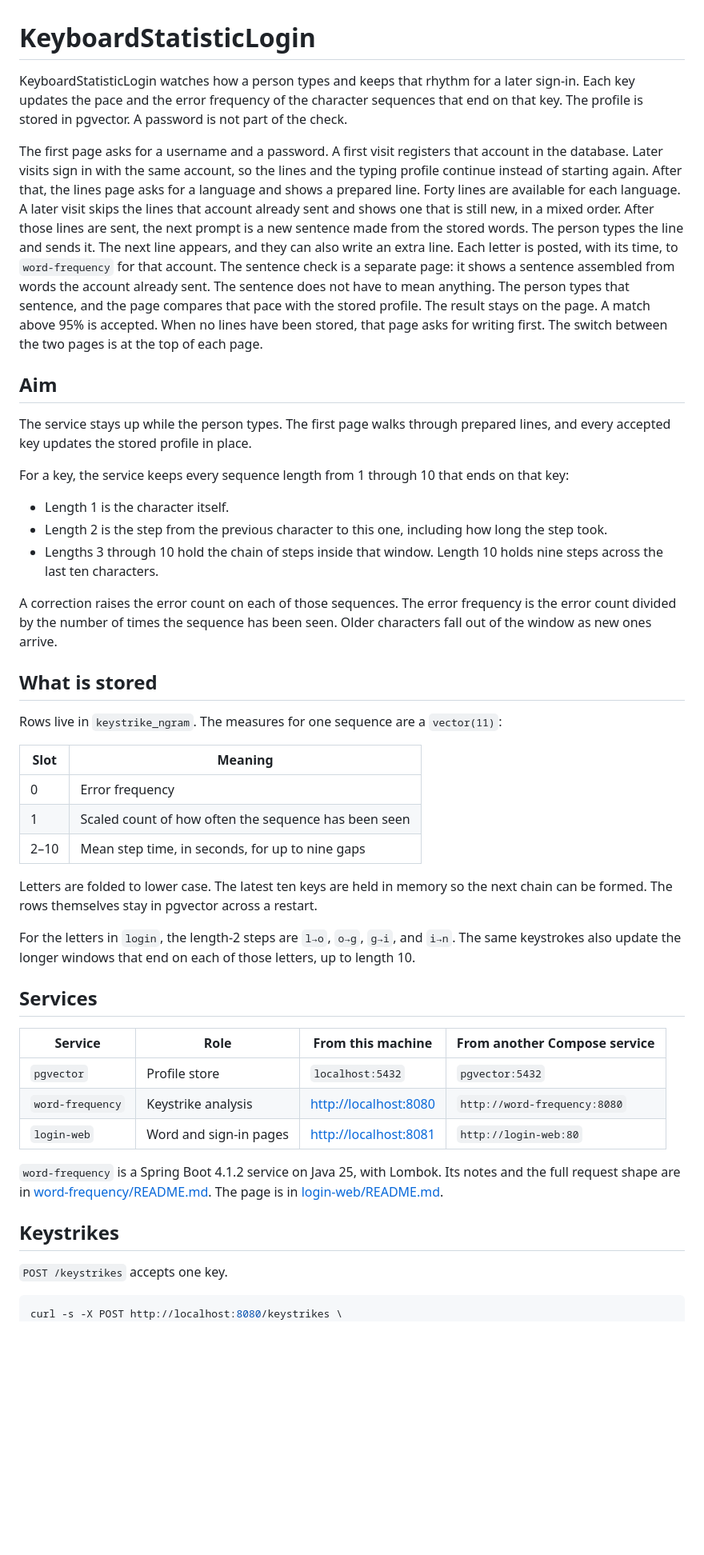
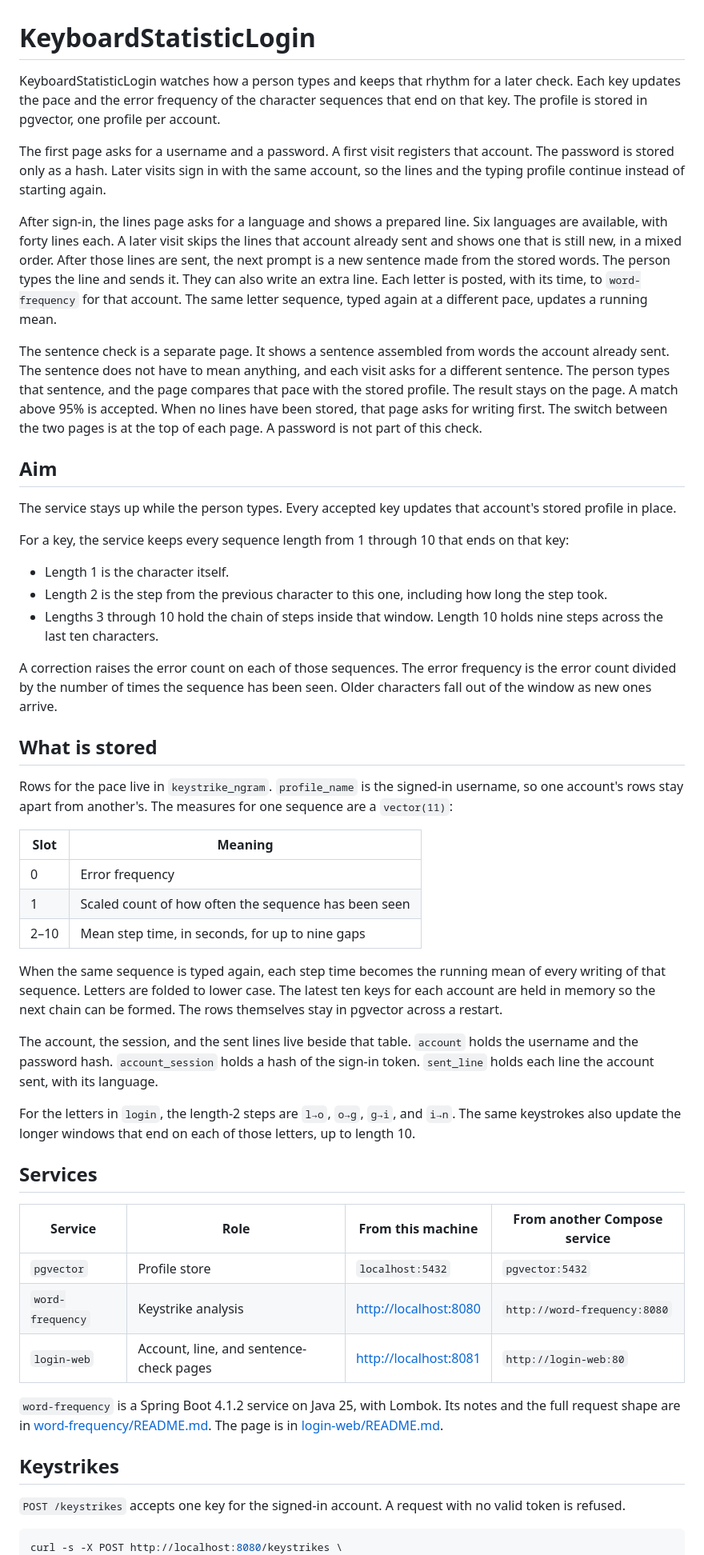
Before and after one commit to nordlyse/KeyboardStatisticLogin, a Markdown page: README.md, the part around one of its changes. Shown at 80% size. GitHub-like rendering; blank space fills up the shorter version.

Commit message:
Describe accounts, skipped lines, and the running pace mean.

````diff
--- a/README.md
+++ b/README.md
@@ -1,12 +1,16 @@
 # KeyboardStatisticLogin
 
-KeyboardStatisticLogin watches how a person types and keeps that rhythm for a later sign-in. Each key updates the pace and the error frequency of the character sequences that end on that key. The profile is stored in pgvector. A password is not part of the check.
+KeyboardStatisticLogin watches how a person types and keeps that rhythm for a later check. Each key updates the pace and the error frequency of the character sequences that end on that key. The profile is stored in pgvector, one profile per account.
 
-The first page asks for a username and a password. A first visit registers that account in the database. Later visits sign in with the same account, so the lines and the typing profile continue instead of starting again. After that, the lines page asks for a language and shows a prepared line. Forty lines are available for each language. A later visit skips the lines that account already sent and shows one that is still new, in a mixed order. After those lines are sent, the next prompt is a new sentence made from the stored words. The person types the line and sends it. The next line appears, and they can also write an extra line. Each letter is posted, with its time, to `word-frequency` for that account. The sentence check is a separate page: it shows a sentence assembled from words the account already sent. The sentence does not have to mean anything. The person types that sentence, and the page compares that pace with the stored profile. The result stays on the page. A match above 95% is accepted. When no lines have been stored, that page asks for writing first. The switch between the two pages is at the top of each page.
+The first page asks for a username and a password. A first visit registers that account. The password is stored only as a hash. Later visits sign in with the same account, so the lines and the typing profile continue instead of starting again.
+
+After sign-in, the lines page asks for a language and shows a prepared line. Six languages are available, with forty lines each. A later visit skips the lines that account already sent and shows one that is still new, in a mixed order. After those lines are sent, the next prompt is a new sentence made from the stored words. The person types the line and sends it. They can also write an extra line. Each letter is posted, with its time, to `word-frequency` for that account. The same letter sequence, typed again at a different pace, updates a running mean.
+
+The sentence check is a separate page. It shows a sentence assembled from words the account already sent. The sentence does not have to mean anything, and each visit asks for a different sentence. The person types that sentence, and the page compares that pace with the stored profile. The result stays on the page. A match above 95% is accepted. When no lines have been stored, that page asks for writing first. The switch between the two pages is at the top of each page. A password is not part of this check.
 
 ## Aim
 
-The service stays up while the person types. The first page walks through prepared lines, and every accepted key updates the stored profile in place.
+The service stays up while the person types. Every accepted key updates that account's stored profile in place.
 
 For a key, the service keeps every sequence length from 1 through 10 that ends on that key:
 
@@ -18,7 +22,7 @@ A correction raises the error count on each of those sequences. The error freque
 
 ## What is stored
 
-Rows live in `keystrike_ngram`. The measures for one sequence are a `vector(11)`:
+Rows for the pace live in `keystrike_ngram`. `profile_name` is the signed-in username, so one account's rows stay apart from another's. The measures for one sequence are a `vector(11)`:
 
 | Slot | Meaning |
 | --- | --- |
@@ -26,7 +30,9 @@ Rows live in `keystrike_ngram`. The measures for one sequence are a `vector(11)`
 | 1 | Scaled count of how often the sequence has been seen |
 | 2–10 | Mean step time, in seconds, for up to nine gaps |
 
-Letters are folded to lower case. The latest ten keys are held in memory so the next chain can be formed. The rows themselves stay in pgvector across a restart.
+When the same sequence is typed again, each step time becomes the running mean of every writing of that sequence. Letters are folded to lower case. The latest ten keys for each account are held in memory so the next chain can be formed. The rows themselves stay in pgvector across a restart.
+
+The account, the session, and the sent lines live beside that table. `account` holds the username and the password hash. `account_session` holds a hash of the sign-in token. `sent_line` holds each line the account sent, with its language.
 
 For the letters in `login`, the length-2 steps are `l→o`, `o→g`, `g→i`, and `i→n`. The same keystrokes also update the longer windows that end on each of those letters, up to length 10.
 
@@ -36,13 +42,13 @@ For the letters in `login`, the length-2 steps are `l→o`, `o→g`, `g→i`, an
 | --- | --- | --- | --- |
 | `pgvector` | Profile store | `localhost:5432` | `pgvector:5432` |
 | `word-frequency` | Keystrike analysis | [http://localhost:8080](http://localhost:8080) | `http://word-frequency:8080` |
-| `login-web` | Word and sign-in pages | [http://localhost:8081](http://localhost:8081) | `http://login-web:80` |
+| `login-web` | Account, line, and sentence-check pages | [http://localhost:8081](http://localhost:8081) | `http://login-web:80` |
 
 `word-frequency` is a Spring Boot 4.1.2 service on Java 25, with Lombok. Its notes and the full request shape are in [word-frequency/README.md](word-frequency/README.md). The page is in [login-web/README.md](login-web/README.md).
 
 ## Keystrikes
 
-`POST /keystrikes` accepts one key.
+`POST /keystrikes` accepts one key for the signed-in account. A request with no valid token is refused.
 
 ```bash
 curl -s -X POST http://localhost:8080/keystrikes \
````
Also changed, not shown: other parts of README.md (+9 -1 lines).
